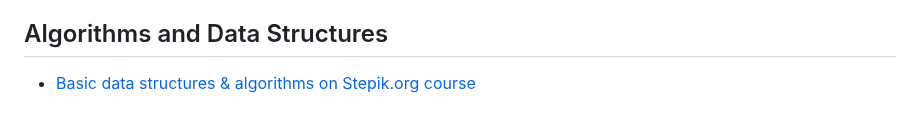
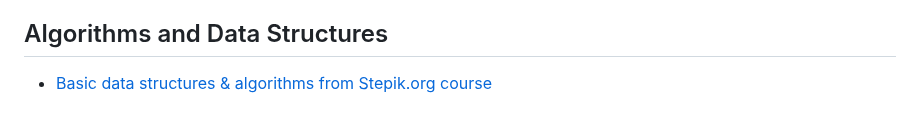
Before and after one commit to svinoczar/itmo, a Markdown page: README.md, the part around the change. Rendered like a GitHub page.

Commit message:
fix typo

```diff
--- a/README.md
+++ b/README.md
@@ -44,4 +44,4 @@ This structure prevents github from being clogged with a bunch of small unimport
 
 
 ## Algorithms and Data Structures
-- [Basic data structures & algorithms on Stepik.org course](https://github.com/svinoczarITMO/s4-dsa-stepik)
+- [Basic data structures & algorithms from Stepik.org course](https://github.com/svinoczarITMO/s4-dsa-stepik)
```
